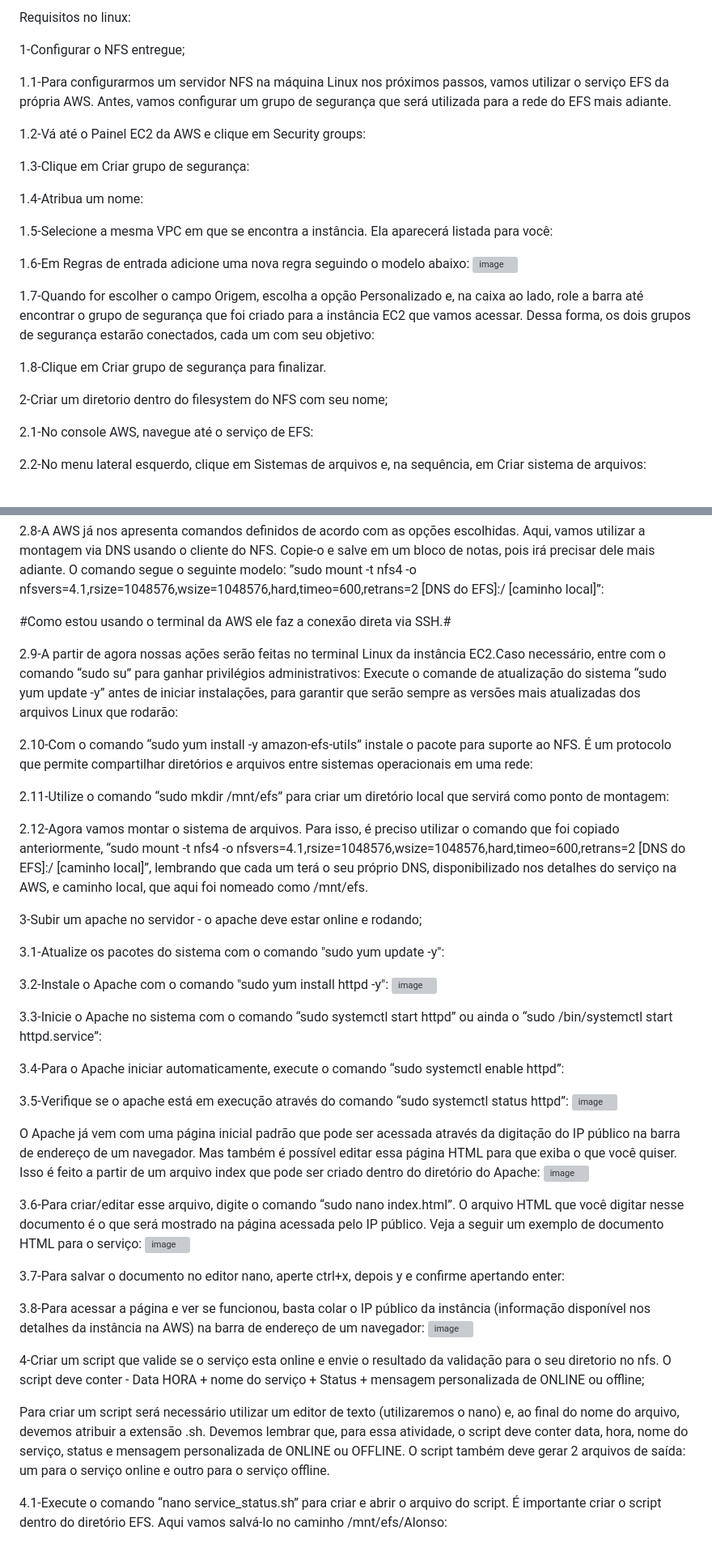
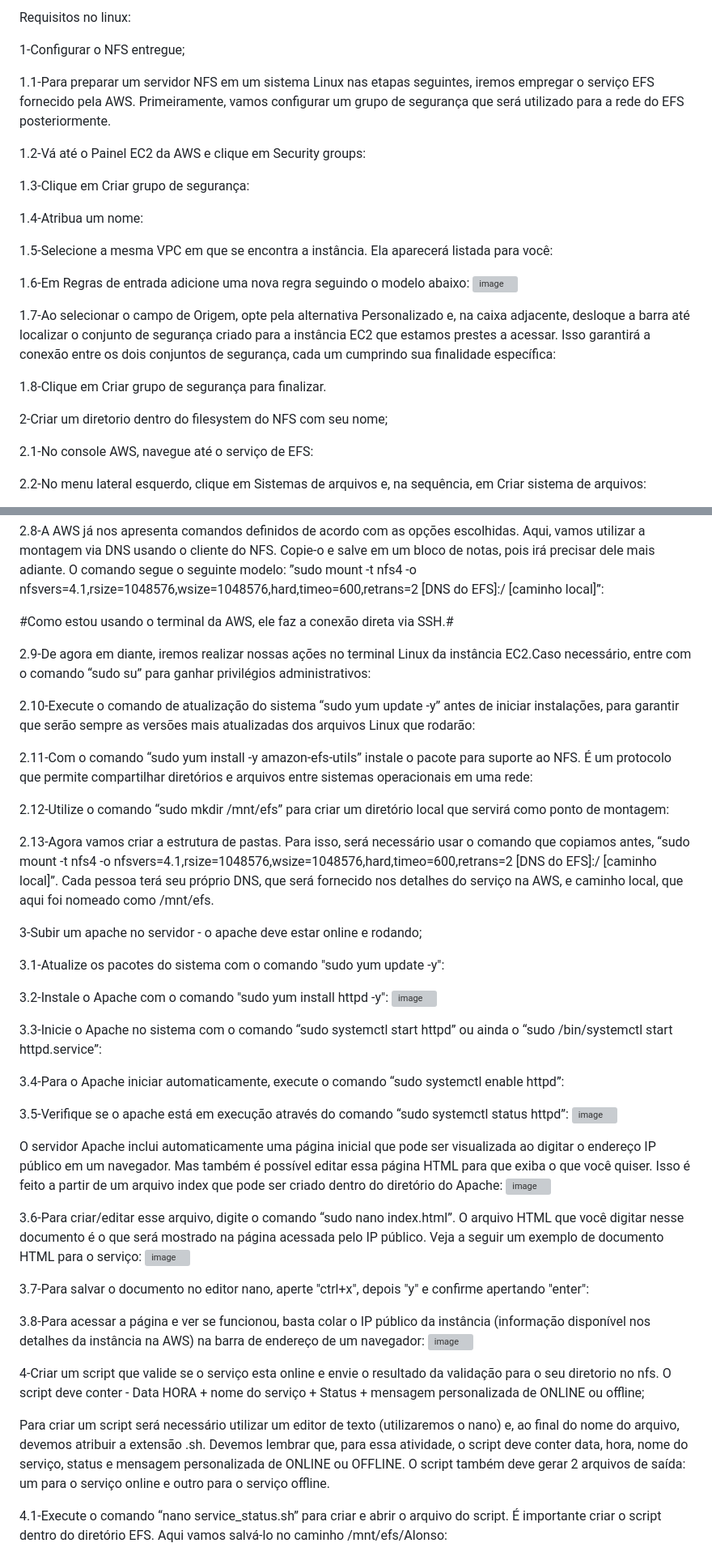
Before and after one commit to AlonsoNeto01/Projeto-CompassAWS, a Markdown page: README.md, 2 parts joined by grey strips. Shown: that part at 81% size. GitHub-like rendering; grey boxes are pictures that could not be loaded.

```diff
--- a/README.md
+++ b/README.md
@@ -61,9 +82,13 @@ Requisitos AWS:
 
 Requisitos no linux:
 
+
+
 1-Configurar o NFS entregue;
 
-1.1-Para configurarmos um servidor NFS na máquina Linux nos próximos passos, vamos utilizar o serviço EFS da própria AWS. Antes, vamos configurar um grupo de segurança que será utilizada para a rede do EFS mais adiante.
+
+
+1.1-Para preparar um servidor NFS em um sistema Linux nas etapas seguintes, iremos empregar o serviço EFS fornecido pela AWS. Primeiramente, vamos configurar um grupo de segurança que será utilizado para a rede do EFS posteriormente.
 
 1.2-Vá até o Painel EC2 da AWS e clique em Security groups:
 
@@ -76,11 +101,15 @@ Requisitos no linux:
 1.6-Em Regras de entrada adicione uma nova regra seguindo o modelo abaixo:
  ![image](https://github.com/AlonsoNeto01/Projeto-CompassAWS/assets/164195128/abeeace7-213f-4cf0-a770-18011d40e0ba)
 
-1.7-Quando for escolher o campo Origem, escolha a opção Personalizado e, na caixa ao lado, role a barra até encontrar o grupo de segurança que foi criado para a instância EC2 que vamos acessar. Dessa forma, os dois grupos de segurança estarão conectados, cada um com seu objetivo:
+1.7-Ao selecionar o campo de Origem, opte pela alternativa Personalizado e, na caixa adjacente, desloque a barra até localizar o conjunto de segurança criado para a instância EC2 que estamos prestes a acessar. Isso garantirá a conexão entre os dois conjuntos de segurança, cada um cumprindo sua finalidade específica:
 
 1.8-Clique em Criar grupo de segurança para finalizar.
 
+
+
 2-Criar um diretorio dentro do filesystem do NFS com seu nome;
+
+
 
 2.1-No console AWS, navegue até o serviço de EFS:
 
@@ -99,21 +128,24 @@ Requisitos no linux:
 2.8-A AWS já nos apresenta comandos definidos de acordo com as opções escolhidas. Aqui, vamos utilizar a montagem via DNS usando o cliente do NFS. Copie-o e salve em um bloco de notas, pois irá precisar dele mais adiante. O comando segue o seguinte modelo: ”sudo mount -t nfs4 -o nfsvers=4.1,rsize=1048576,wsize=1048576,hard,timeo=600,retrans=2 [DNS do EFS]:/ [caminho local]”:
 
 
-#Como estou usando o terminal da AWS ele faz a conexão direta via SSH.#
+#Como estou usando o terminal da AWS, ele faz a conexão direta via SSH.#
 
 
-2.9-A partir de agora nossas ações serão feitas no terminal Linux da instância EC2.Caso necessário, entre com o comando “sudo su” para ganhar privilégios administrativos:
-Execute o comande de atualização do sistema “sudo yum update -y” antes de iniciar instalações, para garantir que serão sempre as versões mais atualizadas dos arquivos Linux que rodarão:
+2.9-De agora em diante, iremos realizar nossas ações no terminal Linux da instância EC2.Caso necessário, entre com o comando “sudo su” para ganhar privilégios administrativos:
 
-2.10-Com o comando “sudo yum install -y amazon-efs-utils” instale o pacote para suporte ao NFS. É um protocolo que permite compartilhar diretórios e arquivos entre sistemas operacionais em uma rede:
+2.10-Execute o comando de atualização do sistema “sudo yum update -y” antes de iniciar instalações, para garantir que serão sempre as versões mais atualizadas dos arquivos Linux que rodarão:
 
-2.11-Utilize o comando “sudo mkdir /mnt/efs” para criar um diretório local que servirá como ponto de montagem:
+2.11-Com o comando “sudo yum install -y amazon-efs-utils” instale o pacote para suporte ao NFS. É um protocolo que permite compartilhar diretórios e arquivos entre sistemas operacionais em uma rede:
 
-2.12-Agora vamos montar o sistema de arquivos. Para isso, é preciso utilizar o comando que foi copiado anteriormente, “sudo mount -t nfs4 -o nfsvers=4.1,rsize=1048576,wsize=1048576,hard,timeo=600,retrans=2 [DNS do EFS]:/ [caminho local]”, lembrando que cada um terá o seu próprio DNS, disponibilizado nos detalhes do serviço na AWS, e caminho local, que aqui foi nomeado como /mnt/efs.
+2.12-Utilize o comando “sudo mkdir /mnt/efs” para criar um diretório local que servirá como ponto de montagem:
+
+2.13-Agora vamos criar a estrutura de pastas. Para isso, será necessário usar o comando que copiamos antes, “sudo mount -t nfs4 -o nfsvers=4.1,rsize=1048576,wsize=1048576,hard,timeo=600,retrans=2 [DNS do EFS]:/ [caminho local]”. Cada pessoa terá seu próprio DNS, que será fornecido nos detalhes do serviço na AWS, e caminho local, que aqui foi nomeado como /mnt/efs.
 
 
 
 3-Subir um apache no servidor - o apache deve estar online e rodando;
+
+
 
 3.1-Atualize os pacotes do sistema com o comando "sudo yum update -y":
 
@@ -127,21 +159,24 @@ Execute o comande de atualização do sistema “sudo yum update -y” antes de
 3.5-Verifique se o apache está em execução através do comando “sudo systemctl status httpd”:
  ![image](https://github.com/AlonsoNeto01/Projeto-CompassAWS/assets/164195128/f1ef77df-cac5-4ac7-81f5-922d4db01081)
 
-O Apache já vem com uma página inicial padrão que pode ser acessada através da digitação do IP público na barra de endereço de um navegador. Mas também é possível editar essa página HTML para que exiba o que você quiser. Isso é feito a partir de um arquivo index que pode ser criado dentro do diretório do Apache:
+O servidor Apache inclui automaticamente uma página inicial que pode ser visualizada ao digitar o endereço IP público em um navegador. Mas também é possível editar essa página HTML para que exiba o que você quiser. Isso é feito a partir de um arquivo index que pode ser criado dentro do diretório do Apache:
  ![image](https://github.com/AlonsoNeto01/Projeto-CompassAWS/assets/164195128/f037074b-b5a4-48dd-a0ee-1f146401c0de)
 
 3.6-Para criar/editar esse arquivo, digite o comando “sudo nano index.html”. O arquivo HTML que você digitar nesse documento é o que será mostrado na página acessada pelo IP público. Veja a seguir um exemplo de documento HTML para o serviço:
  ![image](https://github.com/AlonsoNeto01/Projeto-CompassAWS/assets/164195128/1f078b72-2854-4f41-a6f9-14a9b1a4bb8b)
 
-3.7-Para salvar o documento no editor nano, aperte ctrl+x, depois y e confirme apertando enter:
+3.7-Para salvar o documento no editor nano, aperte "ctrl+x", depois "y" e confirme apertando "enter":
 
 3.8-Para acessar a página e ver se funcionou, basta colar o IP público da instância (informação disponível nos detalhes da instância na AWS) na barra de endereço de um navegador:
  ![image](https://github.com/AlonsoNeto01/Projeto-CompassAWS/assets/164195128/8581d34a-7a89-4b03-94a8-6cb3b22c6435)
+
+
 
 4-Criar um script que valide se o serviço esta online e envie o resultado da validação para o seu diretorio no nfs. O script deve conter - Data HORA + nome do serviço + Status + mensagem personalizada de ONLINE ou offline;
 
 Para criar um script será necessário utilizar um editor de texto (utilizaremos o nano) e, ao final do nome do arquivo, devemos atribuir a extensão .sh. Devemos lembrar que, para essa atividade, o script deve conter data, hora, nome do serviço, status e mensagem personalizada de ONLINE ou OFFLINE.
 O script também deve gerar 2 arquivos de saída: um para o serviço online e outro para o serviço offline.
+
 
 4.1-Execute o comando “nano service_status.sh” para criar e abrir o arquivo do script. É importante criar o script dentro do diretório EFS. Aqui vamos salvá-lo no caminho /mnt/efs/Alonso:
 
```
Also changed, not shown: other parts of README.md (+30 -7 lines).
